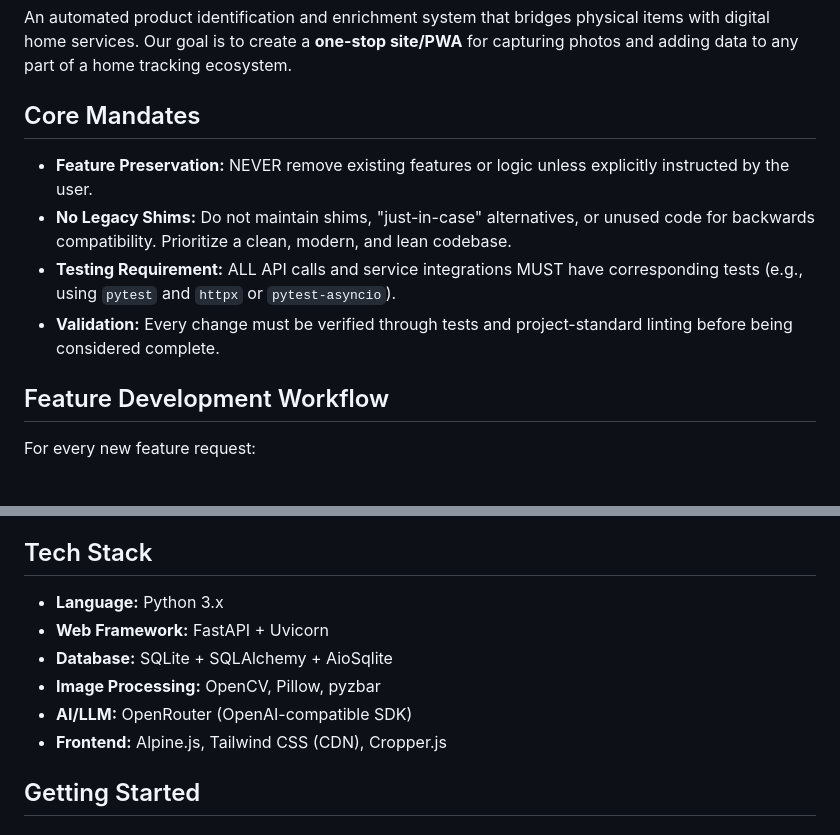
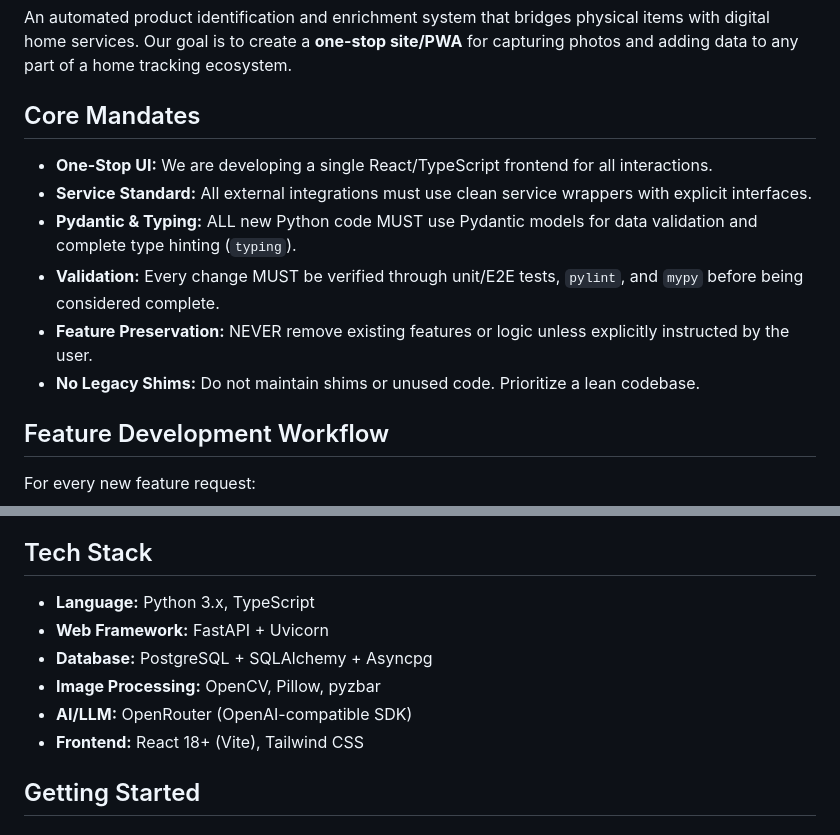
Before and after one commit to spelech/vision-pipeline, a Markdown page: GEMINI.md, 2 parts joined by grey strips. GitHub-like rendering.

```diff
--- a/GEMINI.md
+++ b/GEMINI.md
@@ -4,10 +4,12 @@ An automated product identification and enrichment system that bridges physical
 
 ## Core Mandates
 
+- **One-Stop UI:** We are developing a single React/TypeScript frontend for all interactions.
+- **Service Standard:** All external integrations must use clean service wrappers with explicit interfaces.
+- **Pydantic & Typing:** ALL new Python code MUST use Pydantic models for data validation and complete type hinting (`typing`).
+- **Validation:** Every change MUST be verified through unit/E2E tests, `pylint`, and `mypy` before being considered complete.
 - **Feature Preservation:** NEVER remove existing features or logic unless explicitly instructed by the user.
-- **No Legacy Shims:** Do not maintain shims, "just-in-case" alternatives, or unused code for backwards compatibility. Prioritize a clean, modern, and lean codebase.
-- **Testing Requirement:** ALL API calls and service integrations MUST have corresponding tests (e.g., using `pytest` and `httpx` or `pytest-asyncio`).
-- **Validation:** Every change must be verified through tests and project-standard linting before being considered complete.
+- **No Legacy Shims:** Do not maintain shims or unused code. Prioritize a lean codebase.
 
 ## Feature Development Workflow
 
@@ -36,12 +38,12 @@ Vision Pipeline captures or uploads images, processes them through a multi-stage
 
 ## Tech Stack
 
--   **Language:** Python 3.x
+-   **Language:** Python 3.x, TypeScript
 -   **Web Framework:** FastAPI + Uvicorn
--   **Database:** SQLite + SQLAlchemy + AioSqlite
+-   **Database:** PostgreSQL + SQLAlchemy + Asyncpg
 -   **Image Processing:** OpenCV, Pillow, pyzbar
 -   **AI/LLM:** OpenRouter (OpenAI-compatible SDK)
--   **Frontend:** Alpine.js, Tailwind CSS (CDN), Cropper.js
+-   **Frontend:** React 18+ (Vite), Tailwind CSS
 
 ## Getting Started
 
```
